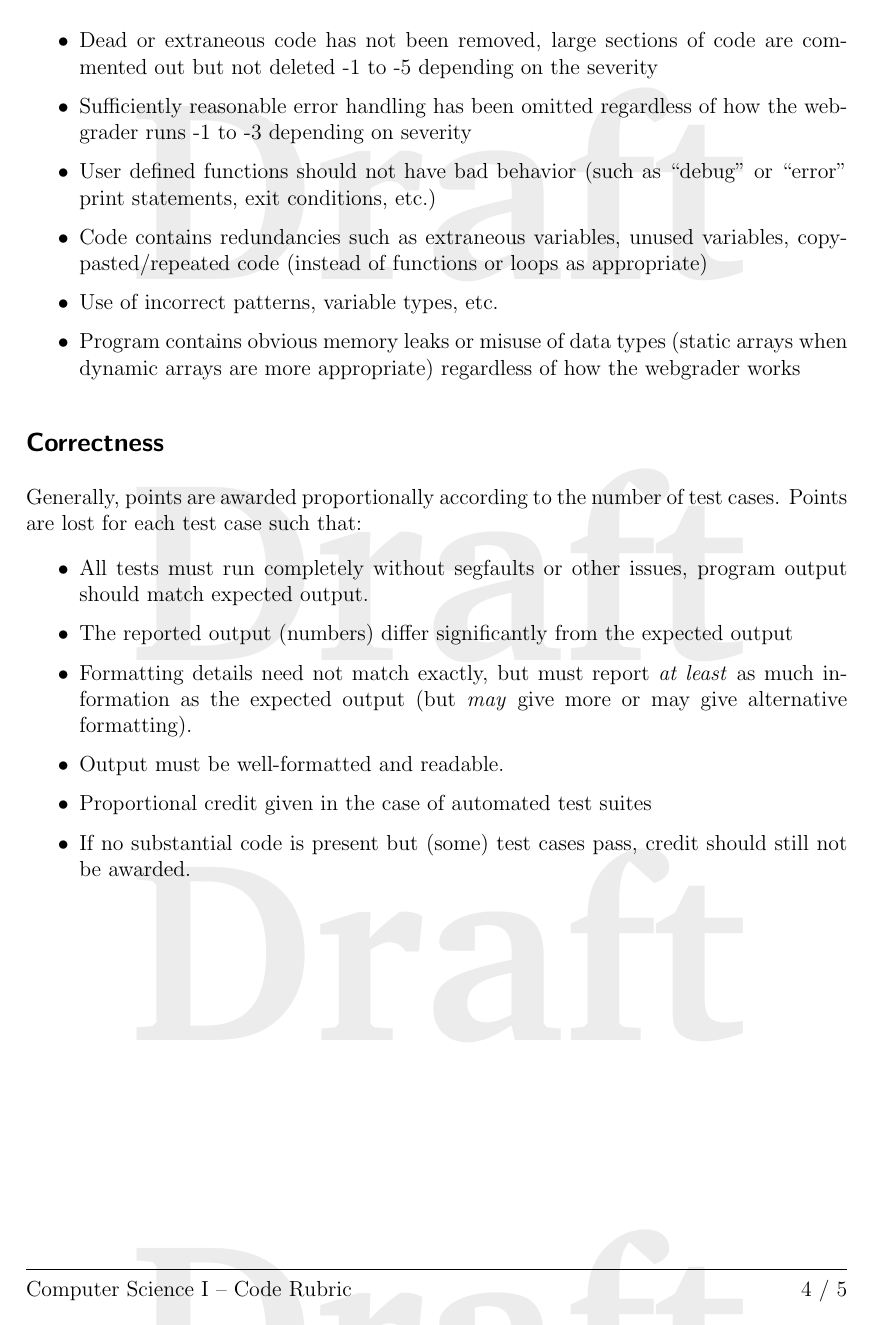
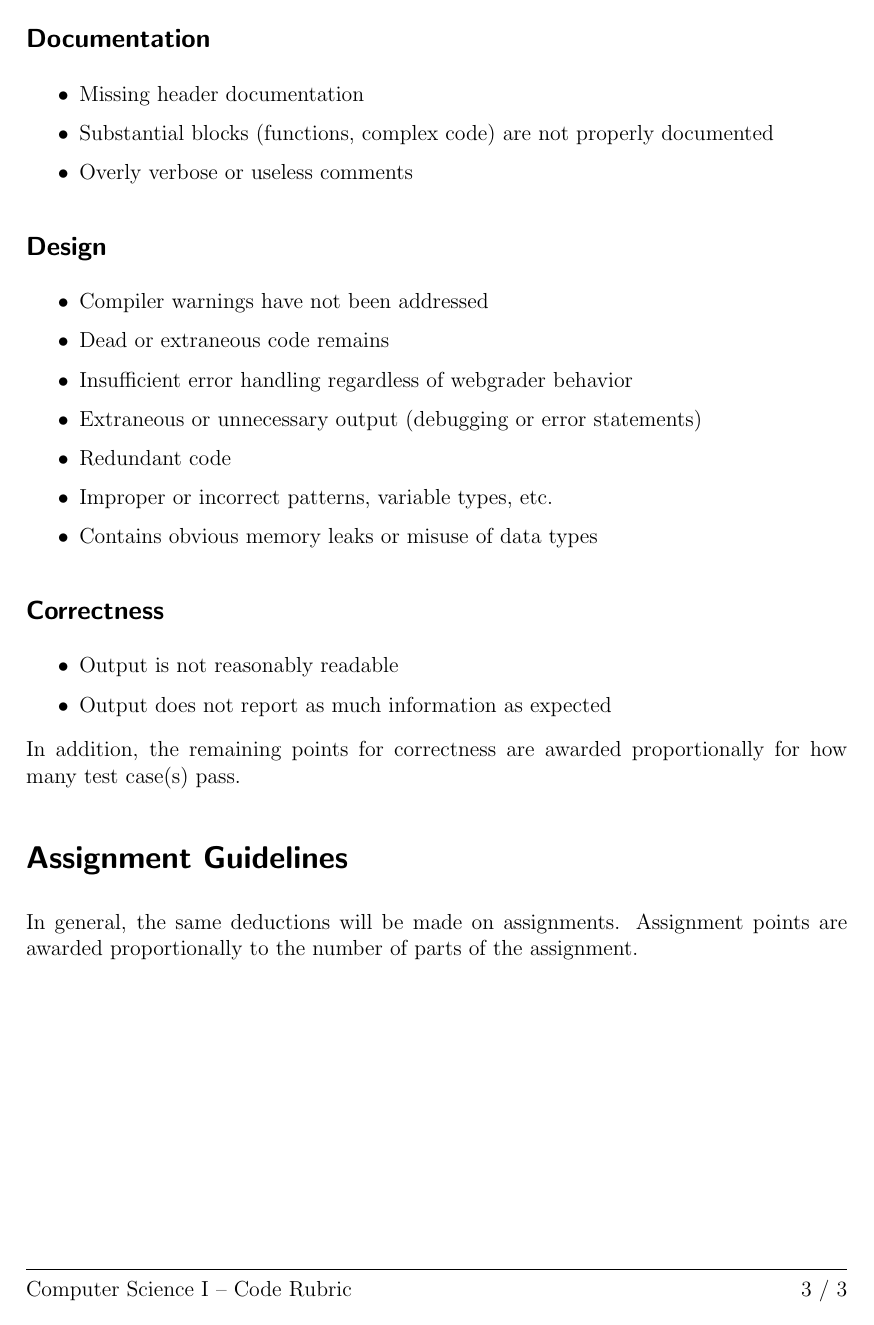
Before and after one commit to cbourke/ComputerScienceI, a LaTeX document (documents/rubric.tex): page 4 of 5 before the commit and page 3 of 3 after it. The pictures show the PDF file documents/rubric.pdf that the author committed with the source.

Commit message:
updated rubric to reflect codepost, removed draft designation

```diff
--- a/documents/rubric.tex
+++ b/documents/rubric.tex
@@ -201,3 +189,6 @@ in the rubric comments.
 \subsection*{Documentation}
 
 \begin{itemize}
+  \item Missing header documentation
+  \item Substantial blocks (functions, complex code) are not properly documented
+  \item Overly verbose or useless comments
@@ -209,32 +197,29 @@ in the rubric comments.
 \subsection*{Design}
 
 \begin{itemize}
-  \item Compiler issues warnings that have not been taken care of -1 to -5 depending on severity
-  \item Dead or extraneous code has not been removed, large sections of code are commented out but not deleted -1 to -5 depending on the severity
-  \item Sufficiently reasonable error handling has been omitted regardless of how the webgrader runs -1 to -3 depending on severity
-  \item User defined functions should not have bad behavior (such as ``debug'' or ``error'' print statements, exit conditions, etc.)
-  \item Code contains redundancies such as extraneous variables, unused variables, copy-pasted/repeated code (instead of functions or loops as appropriate)
-  \item Use of incorrect patterns, variable types, etc.
-  \item Program contains obvious memory leaks or misuse of data types (static arrays when dynamic arrays are more appropriate) regardless of how the webgrader works
+  \item Compiler warnings have not been addressed
+  \item Dead or extraneous code remains
+  \item Insufficient error handling regardless of webgrader behavior
+  \item Extraneous or unnecessary output (debugging or error statements)
+  \item Redundant code
+  \item Improper or incorrect patterns, variable types, etc.
+  \item Contains obvious memory leaks or misuse of data types
 \end{itemize}
 
 \subsection*{Correctness}
 
-Generally, points are awarded proportionally according to the number of test cases.
-Points are lost for each test case such that:
-
 \begin{itemize}
-  \item All tests must run completely without segfaults or other issues, program
-  output should match expected output.
-  \item The reported output (numbers) differ significantly from the expected output
-  \item Formatting details need not match exactly, but must report \emph{at least} as much information as the expected output (but \emph{may} give more or may give alternative formatting).
-  \item Output must be well-formatted and readable.
-  \item Proportional credit given in the case of automated test suites
-  \item If no substantial code is present but (some) test cases pass, credit should still not be awarded.
+  \item Output is not reasonably readable
+  \item Output does not report as much information as expected
 \end{itemize}
 
-\newpage
+In addition, the remaining points for correctness are awarded
+proportionally for how many test case(s) pass.
 
 \section*{Assignment Guidelines}
 
+In general, the same deductions will be made on assignments.
+Assignment points are awarded proportionally to the number of
+parts of the assignment.
+
 \end{document}
```
Also changed, not shown: documents/rubric.pdf, documents/rubric.tex (53 more changed lines).
